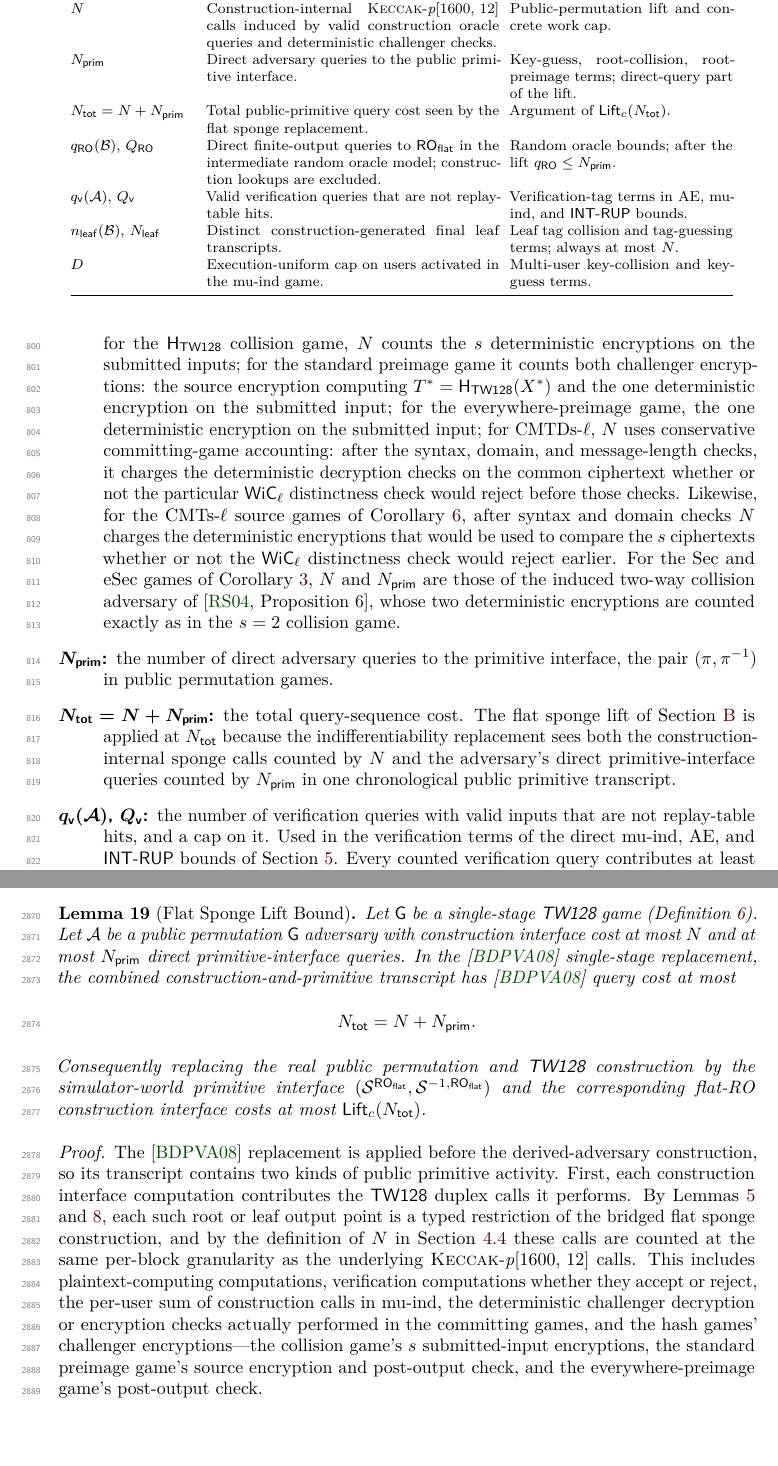
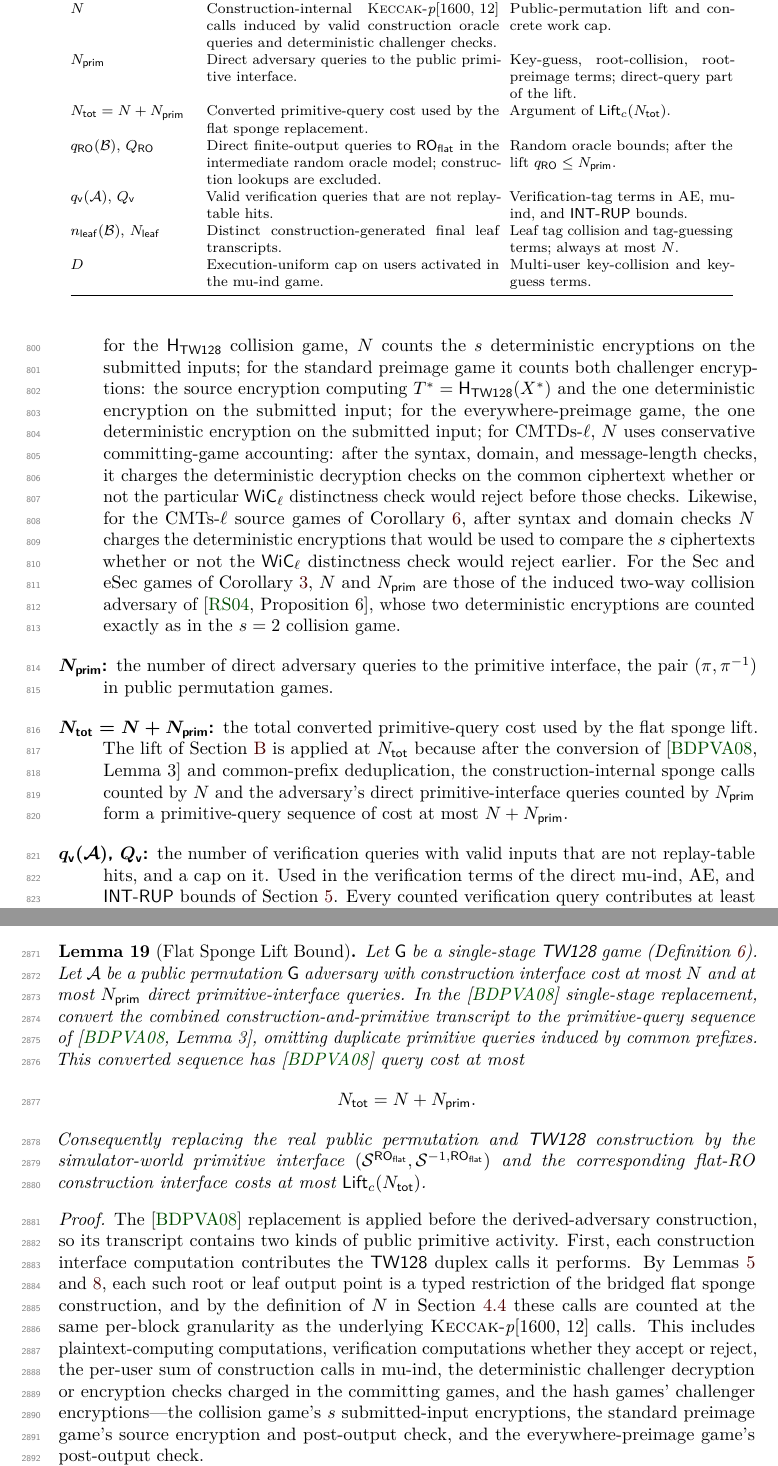
Before and after one commit to codahale/treewrap, a LaTeX document (paper/main.tex, which reads paper/sections/04-security-model.tex, paper/sections/appendix-flat-sponge-lift.tex): two parts of pages 22 and 71 of 78, joined at a grey line, cut so that both start at the same text, the shorter picture padded with empty space. Compiled offline with pdfLaTeX.

Commit message:
Clarify flat sponge lift cost
State the BDPV08 cost bound for the converted primitive-query sequence after common-prefix deduplication, and update the resource accounting text and rebuilt paper PDF accordingly.

```diff
--- a/paper/sections/04-security-model.tex
+++ b/paper/sections/04-security-model.tex
@@ -405,8 +405,7 @@ computations contribute to each count.
       & Key-guess, root-collision, root-preimage terms; direct-query part of
         the lift. \\
     $\Ntot = N + \Nprim$
-      & Total public-primitive query cost seen by the flat sponge
-        replacement.
+      & Converted primitive-query cost used by the flat sponge replacement.
       & Argument of $\Lift_c(\Ntot)$. \\
     $\qRO(\mathcal{B})$, $\QRO$
       & Direct finite-output queries to $\ROflat$ in the intermediate random
@@ -467,12 +466,13 @@ computations contribute to each count.
 \item[$\Nprim$:] the number of direct adversary queries to the
   primitive interface, the pair $(\pi, \pi^{-1})$ in
   public permutation games.
-\item[$\Ntot = N + \Nprim$:] the total query-sequence cost. The
-  flat sponge lift of \Cref{app:flat-sponge-lift} is applied at
-  $\Ntot$ because the indifferentiability replacement sees both the
-  construction-internal sponge calls counted by $N$ and the adversary's
-  direct primitive-interface queries counted by $\Nprim$ in one
-  chronological public primitive transcript.
+\item[$\Ntot = N + \Nprim$:] the total converted primitive-query cost
+  used by the flat sponge lift. The lift of
+  \Cref{app:flat-sponge-lift} is applied at $\Ntot$ because after the
+  conversion of \cite[Lemma~3]{BDPV08} and common-prefix deduplication,
+  the construction-internal sponge calls counted by $N$ and the
+  adversary's direct primitive-interface queries counted by $\Nprim$
+  form a primitive-query sequence of cost at most $N+\Nprim$.
 \item[$\qv(\mathcal{A})$, $\Qv$:] the number of verification queries
   with valid inputs that are not replay-table hits, and a cap on it.
   Used in the verification terms of the direct mu-ind, AE, and
--- a/paper/sections/appendix-flat-sponge-lift.tex
+++ b/paper/sections/appendix-flat-sponge-lift.tex
@@ -126,9 +127,11 @@ Let $\mathsf{G}$ be a single-stage \TW{} game
 $\mathcal{A}$ be a
 public permutation $\mathsf{G}$ adversary with construction interface
 cost at most $N$ and at most $\Nprim$ direct primitive-interface
-queries. In the \cite{BDPV08} single-stage replacement, the combined
-construction-and-primitive transcript has \cite{BDPV08} query cost at
-most
+queries. In the \cite{BDPV08} single-stage replacement, convert the
+combined construction-and-primitive transcript to the primitive-query
+sequence of \cite[Lemma~3]{BDPV08}, omitting duplicate primitive queries
+induced by common prefixes. This converted sequence has \cite{BDPV08}
+query cost at most
 \[
   \Ntot = N + \Nprim .
 \]
@@ -149,8 +152,8 @@ flat sponge construction, and by the definition of $N$ in
 granularity as the underlying \Keccakp{} calls. This includes
 plaintext-computing computations, verification computations whether they
 accept or reject, the per-user sum of construction calls in mu-ind, the
-deterministic challenger decryption or encryption checks actually performed in
-the committing games, and the hash games' challenger encryptions---the
+deterministic challenger decryption or encryption checks charged in the
+committing games, and the hash games' challenger encryptions---the
 collision game's $s$ submitted-input encryptions, the standard preimage
 game's source encryption and post-output check, and the
 everywhere-preimage game's post-output check.
```
Also changed, not shown: paper/main.pdf, paper/sections/appendix-flat-sponge-lift.tex (15 more changed lines).
